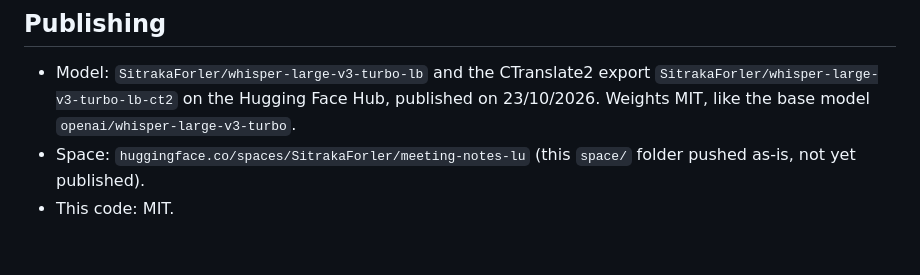
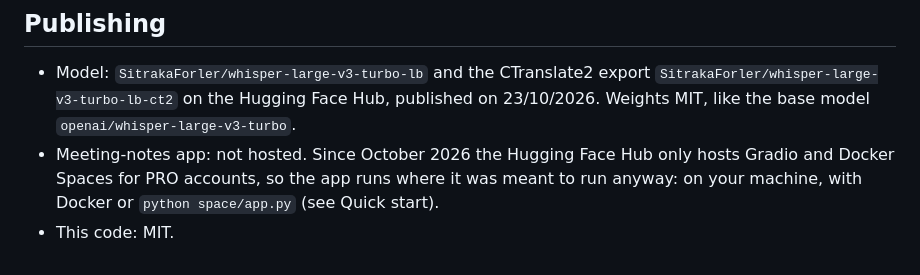
Before and after one commit to Sitraka17/lb-whisper, a Markdown page: README.md, the part around the change. Rendered like a GitHub page.

```diff
--- a/README.md
+++ b/README.md
@@ -88,5 +88,7 @@ pip install pytest pyyaml && pytest -q tests
 - Model: `SitrakaForler/whisper-large-v3-turbo-lb` and the CTranslate2 export
   `SitrakaForler/whisper-large-v3-turbo-lb-ct2` on the Hugging Face Hub, published on 23/10/2026.
   Weights MIT, like the base model `openai/whisper-large-v3-turbo`.
-- Space: `huggingface.co/spaces/SitrakaForler/meeting-notes-lu` (this `space/` folder pushed as-is, not yet published).
+- Meeting-notes app: not hosted. Since October 2026 the Hugging Face Hub only hosts Gradio and Docker
+  Spaces for PRO accounts, so the app runs where it was meant to run anyway: on your machine, with Docker
+  or `python space/app.py` (see Quick start).
 - This code: MIT.
```
Also changed, not shown: ROADMAP.md (+2 -1 lines).
